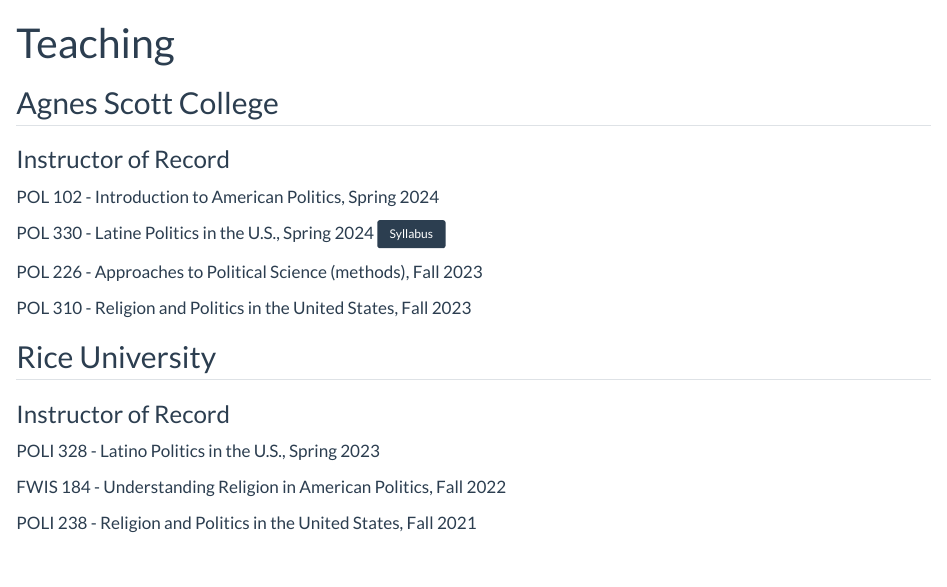
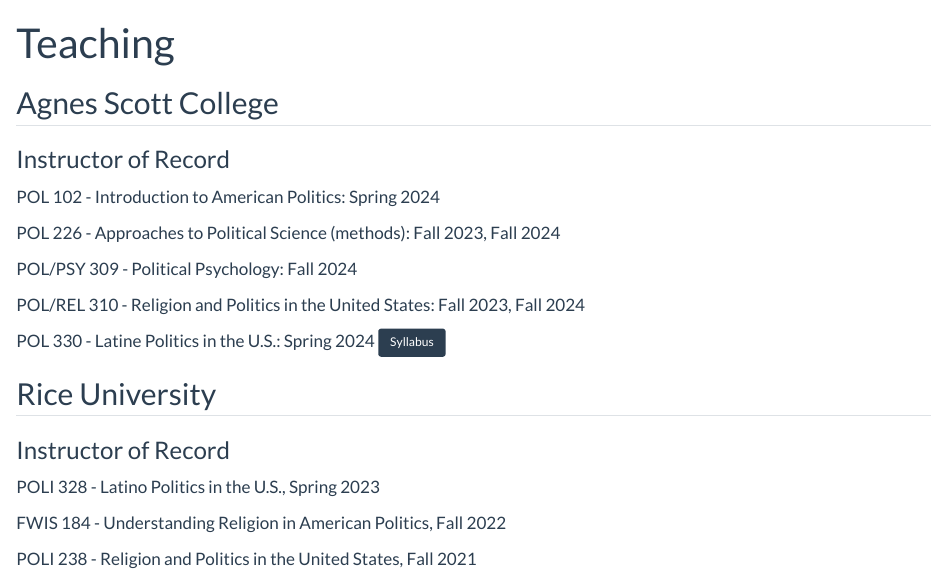
Before and after one commit to equezadallanes/equezadallanes.github.io, a Quarto document (teaching.qmd): the page in a window 1100 px wide, from its top. Rendered offline with R 4.5, knitr and Pandoc in place of Quarto, with nearby package versions.

Commit message:
updated cv

```diff
--- a/teaching.qmd
+++ b/teaching.qmd
@@ -6,14 +6,15 @@
 
 ### Instructor of Record
 
-POL 102 - Introduction to American Politics, Spring 2024
+POL 102 - Introduction to American Politics: Spring 2024
 
-POL 330 - Latine Politics in the U.S., Spring 2024 [<button class="btn btn-primary  btn-sm" type="button">Syllabus</button>](files/POL330_Spring24.pdf){target="_blank"}
+POL 226 - Approaches to Political Science (methods): Fall 2023, Fall 2024
 
-POL 226 - Approaches to Political Science (methods), Fall 2023
+POL/PSY 309 - Political Psychology: Fall 2024
 
-POL 310 - Religion and Politics in the United States, Fall 2023
+POL/REL 310 - Religion and Politics in the United States: Fall 2023, Fall 2024
 
+POL 330 - Latine Politics in the U.S.: Spring 2024 [<button class="btn btn-primary  btn-sm" type="button">Syllabus</button>](files/POL330_Spring24.pdf){target="_blank"}
 
 ## Rice University
 
```
Also changed, not shown: about.qmd (+2 -2 lines), research.qmd (+6 -1 lines), docs/search.json, files/cv_quezada.pdf, 5 other files.
